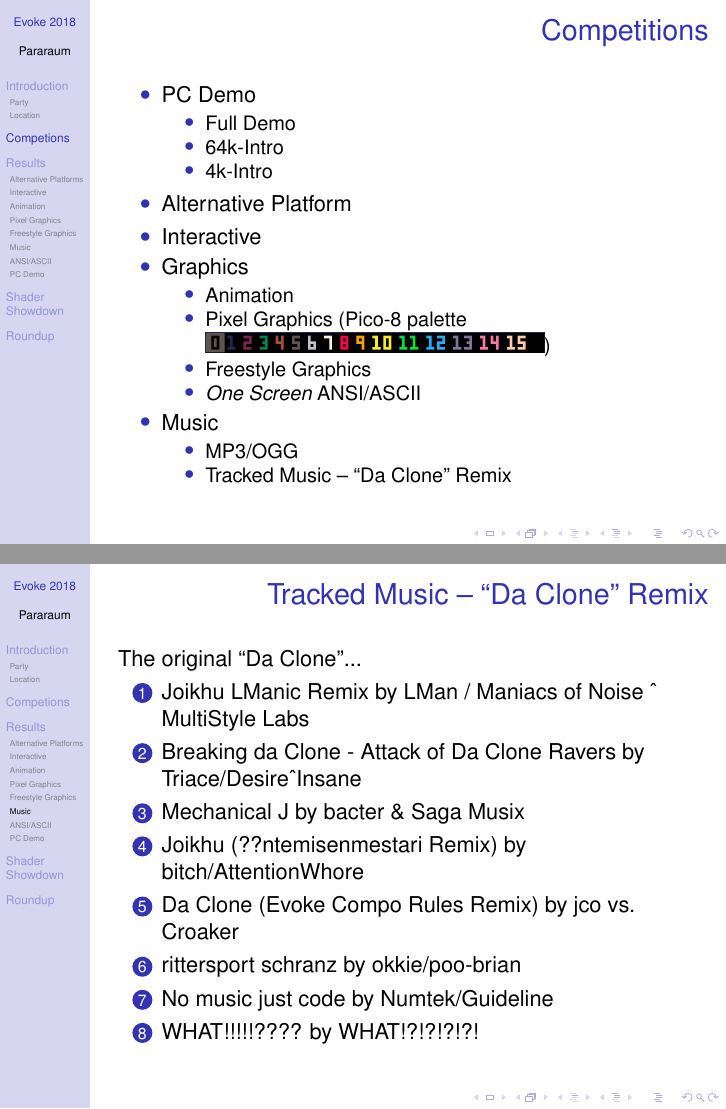
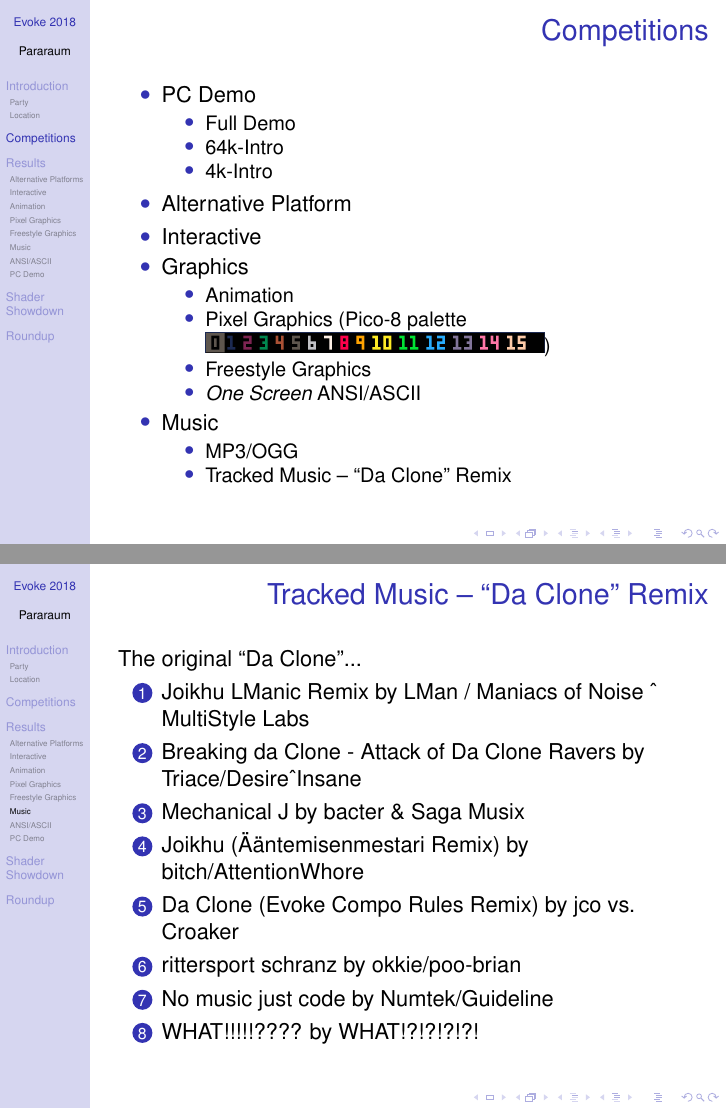
Before and after one commit to pararaum/fnordeingang_evoke_talk, LaTeX slides (evoke2018.tex): pages 10 and 25 of 36, joined at a grey line. Compiled offline with pdfLaTeX.

Commit message:
Fixed typo.

```diff
--- a/evoke2018.tex
+++ b/evoke2018.tex
@@ -78,7 +78,7 @@
 \end{frame}
 
 
-\section{Competions}
+\section{Competitions}
 
 \begin{frame}
   \frametitle{Competitions}
@@ -267,7 +267,7 @@
   \item \href{https://demozoo.org/music/191899/}{Joikhu LManic Remix by LMan / Maniacs of Noise \^{} MultiStyle Labs}
   \item \href{https://files.scene.org/view/parties/2018/evoke18/tracked_music_-_da_clone_remix/triace_-_breaking_da_clone_-_attack_of_da_clone_ravers.zip}{Breaking da Clone - Attack of Da Clone Ravers by Triace/Desire\^{}Insane}
   \item Mechanical J by bacter \& Saga Musix
-  \item Joikhu (??ntemisenmestari Remix) by bitch/AttentionWhore
+  \item Joikhu (Ääntemisenmestari Remix) by bitch/AttentionWhore
   \item Da Clone (Evoke Compo Rules Remix) by jco vs. Croaker
   \item rittersport schranz by okkie/poo-brian
   \item No music just code by Numtek/Guideline
```
